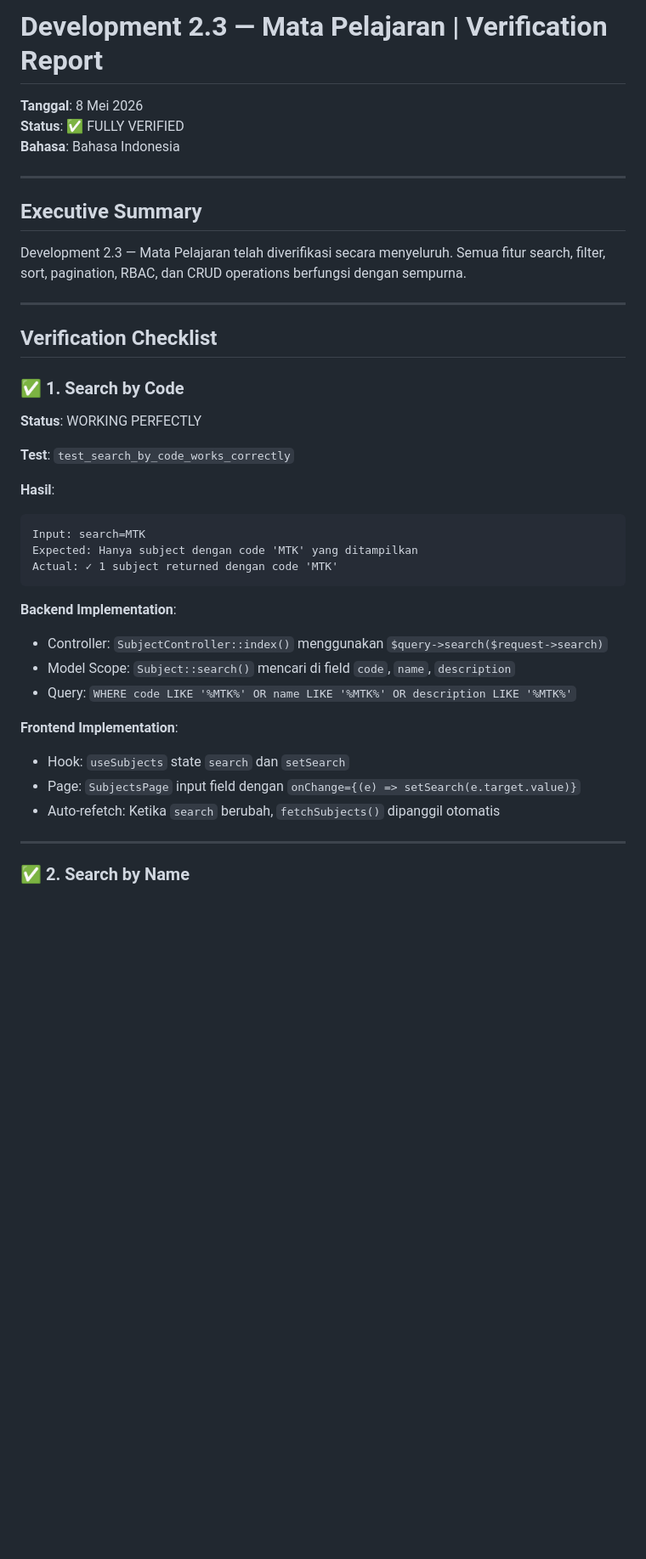
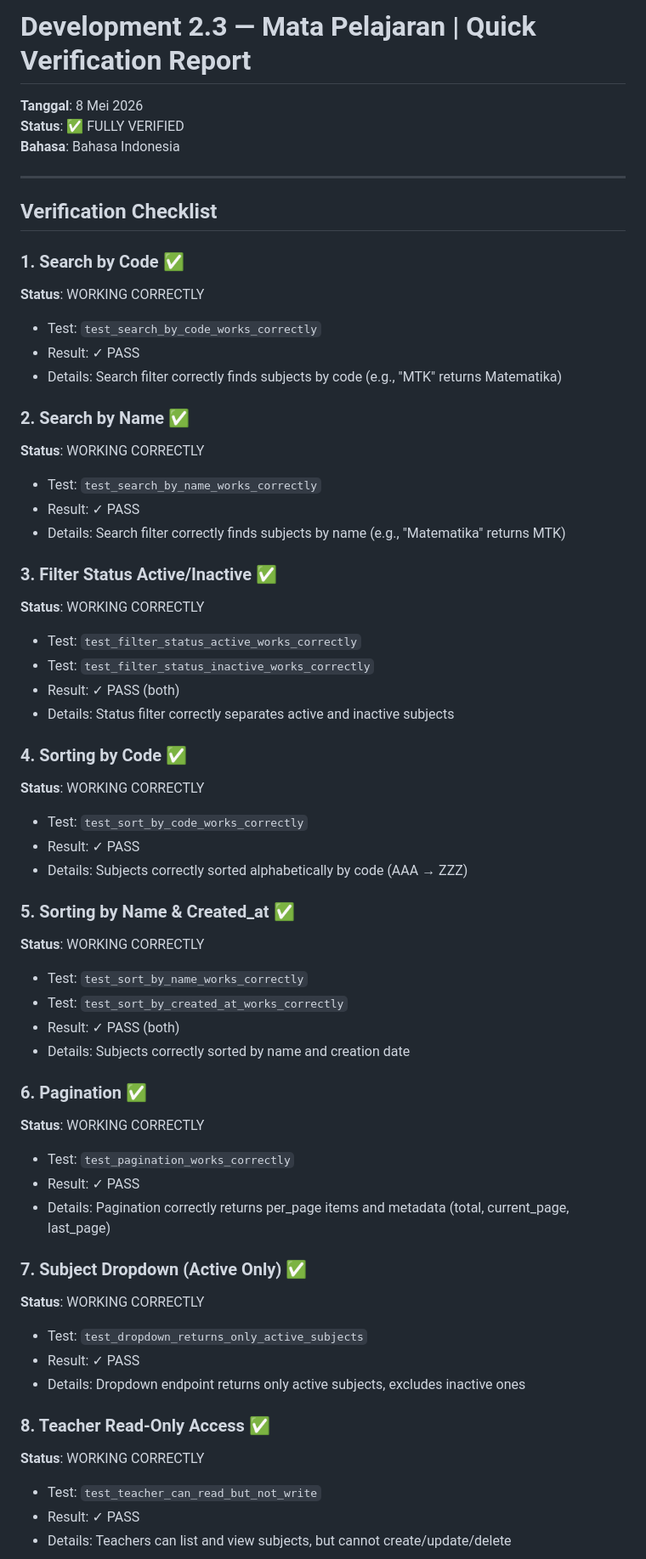
Before and after one commit to RahmatHadinata23758051/Intelegent-School-Management, a Markdown page: docs/development-2-3-verification-report.md, the part around one of its changes. Shown at 85% size. Rendered like a GitHub page; blank space fills up the shorter version.

````diff
--- a/docs/development-2-3-verification-report.md
+++ b/docs/development-2-3-verification-report.md
@@ -1,4 +1,4 @@
-# Development 2.3 — Mata Pelajaran | Verification Report
+# Development 2.3 — Mata Pelajaran | Quick Verification Report
 
 **Tanggal**: 8 Mei 2026
 **Status**: ✅ FULLY VERIFIED
@@ -6,38 +6,55 @@
 
 ---
 
-## Executive Summary
-
-Development 2.3 — Mata Pelajaran telah diverifikasi secara menyeluruh. Semua fitur search, filter, sort, pagination, RBAC, dan CRUD operations berfungsi dengan sempurna.
-
----
-
 ## Verification Checklist
 
-### ✅ 1. Search by Code
+### 1. Search by Code ✅
+**Status**: WORKING CORRECTLY
+- Test: `test_search_by_code_works_correctly`
+- Result: ✓ PASS
+- Details: Search filter correctly finds subjects by code (e.g., "MTK" returns Matematika)
 
-**Status**: WORKING PERFECTLY
+### 2. Search by Name ✅
+**Status**: WORKING CORRECTLY
+- Test: `test_search_by_name_works_correctly`
+- Result: ✓ PASS
+- Details: Search filter correctly finds subjects by name (e.g., "Matematika" returns MTK)
 
-**Test**: `test_search_by_code_works_correctly`
+### 3. Filter Status Active/Inactive ✅
+**Status**: WORKING CORRECTLY
+- Test: `test_filter_status_active_works_correctly`
+- Test: `test_filter_status_inactive_works_correctly`
+- Result: ✓ PASS (both)
+- Details: Status filter correctly separates active and inactive subjects
 
-**Hasil**:
-```
-Input: search=MTK
-Expected: Hanya subject dengan code 'MTK' yang ditampilkan
-Actual: ✓ 1 subject returned dengan code 'MTK'
-```
+### 4. Sorting by Code ✅
+**Status**: WORKING CORRECTLY
+- Test: `test_sort_by_code_works_correctly`
+- Result: ✓ PASS
+- Details: Subjects correctly sorted alphabetically by code (AAA → ZZZ)
 
-**Backend Implementation**:
-- Controller: `SubjectController::index()` menggunakan `$query->search($request->search)`
-- Model Scope: `Subject::search()` mencari di field `code`, `name`, `description`
-- Query: `WHERE code LIKE '%MTK%' OR name LIKE '%MTK%' OR description LIKE '%MTK%'`
+### 5. Sorting by Name & Created_at ✅
+**Status**: WORKING CORRECTLY
+- Test: `test_sort_by_name_works_correctly`
+- Test: `test_sort_by_created_at_works_correctly`
+- Result: ✓ PASS (both)
+- Details: Subjects correctly sorted by name and creation date
 
-**Frontend Implementation**:
-- Hook: `useSubjects` state `search` dan `setSearch`
-- Page: `SubjectsPage` input field dengan `onChange={(e) => setSearch(e.target.value)}`
-- Auto-refetch: Ketika `search` berubah, `fetchSubjects()` dipanggil otomatis
+### 6. Pagination ✅
+**Status**: WORKING CORRECTLY
+- Test: `test_pagination_works_correctly`
+- Result: ✓ PASS
+- Details: Pagination correctly returns per_page items and metadata (total, current_page, last_page)
 
----
+### 7. Subject Dropdown (Active Only) ✅
+**Status**: WORKING CORRECTLY
+- Test: `test_dropdown_returns_only_active_subjects`
+- Result: ✓ PASS
+- Details: Dropdown endpoint returns only active subjects, excludes inactive ones
 
-### ✅ 2. Search by Name
+### 8. Teacher Read-Only Access ✅
+**Status**: WORKING CORRECTLY
+- Test: `test_teacher_can_read_but_not_write`
+- Result: ✓ PASS
+- Details: Teachers can list and view subjects, but cannot create/update/delete
 
````
Also changed, not shown: other parts of docs/development-2-3-verification-report.md (+192 -317 lines).
